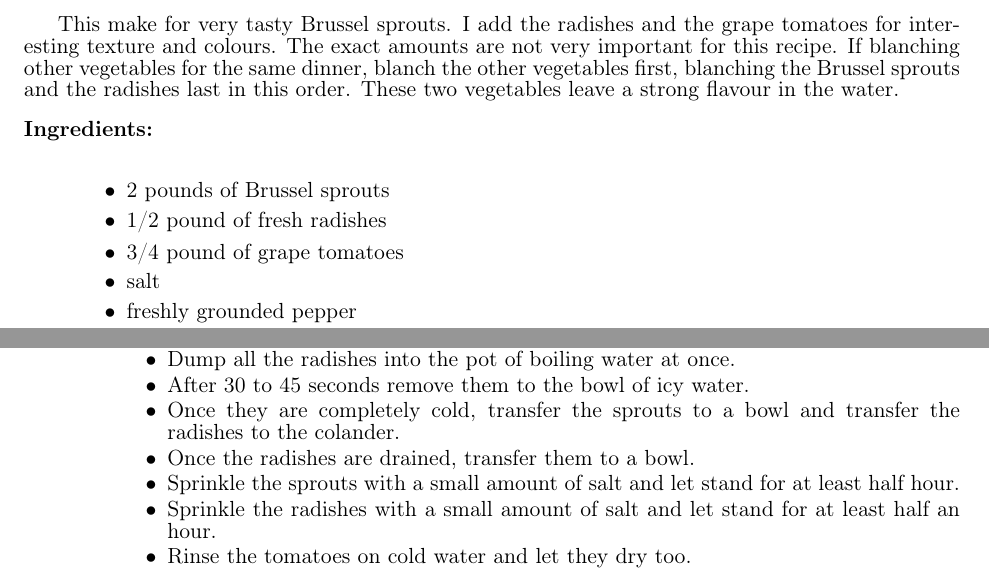
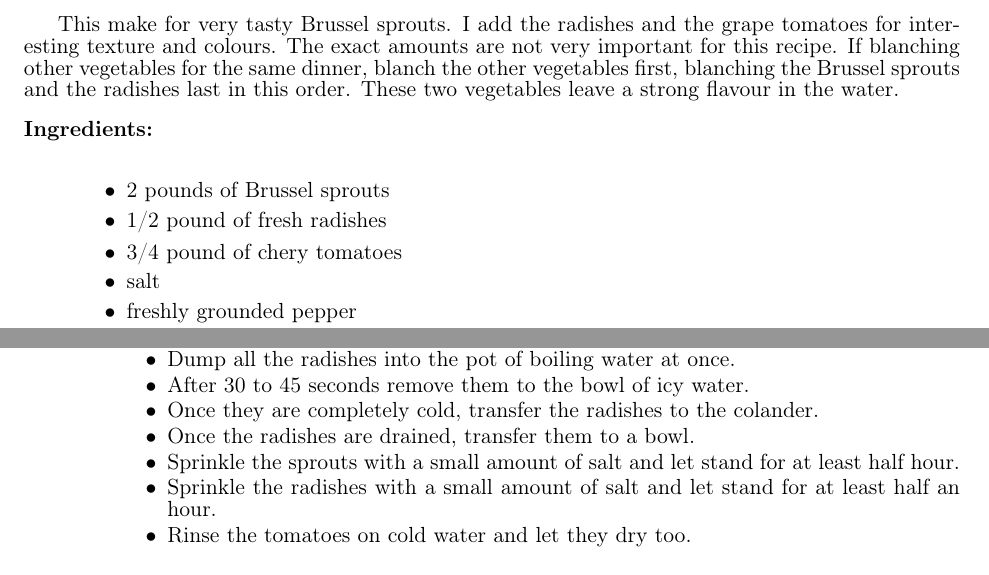
Before and after one commit to jnamaral/FromNelsonsKitchen, a LaTeX document (BrusselSprouts.tex): two parts of pages 1 and 2 of 2, joined at a grey line, cut so that both start at the same text. The pictures show the PDF file BrusselSprouts.pdf that the author committed with the source.

Commit message:
=minor edits

```diff
--- a/BrusselSprouts.tex
+++ b/BrusselSprouts.tex
@@ -14,7 +14,7 @@ This make for very tasty Brussel sprouts. I add the radishes and the grape tomat
 	\begin{itemize}
 	\item 2 pounds of Brussel sprouts
 	\item 1/2 pound of fresh radishes
-	\item 3/4 pound of grape tomatoes
+	\item 3/4 pound of chery tomatoes
 	\item salt
 	\item freshly grounded pepper
 	\item 8 tablespoons of butter (or 5 tablespoons of extra-virgin olive oil)
@@ -54,7 +54,7 @@ This make for very tasty Brussel sprouts. I add the radishes and the grape tomat
 	\item Once the Brussel sprouts are cold, remove from the cold water using the Chinese strainer and place in a colander set over a bowl to completely drain the water.
 	\item Dump all the radishes into the pot of boiling water at once.
 	\item After 30 to 45 seconds remove them to the bowl of icy water.
-	\item Once they are completely cold, transfer the sprouts to a bowl and transfer the radishes to the colander.
+	\item Once they are completely cold, transfer the radishes to the colander.
 	\item Once the radishes are drained, transfer them to a bowl.
 	\item Sprinkle the sprouts with a small amount of salt and let stand for at least half hour.
 	\item Sprinkle the radishes with a small amount of salt and let stand for at least half an hour.
```
Also changed, not shown: BrusselSprouts.pdf, 1 other file.
